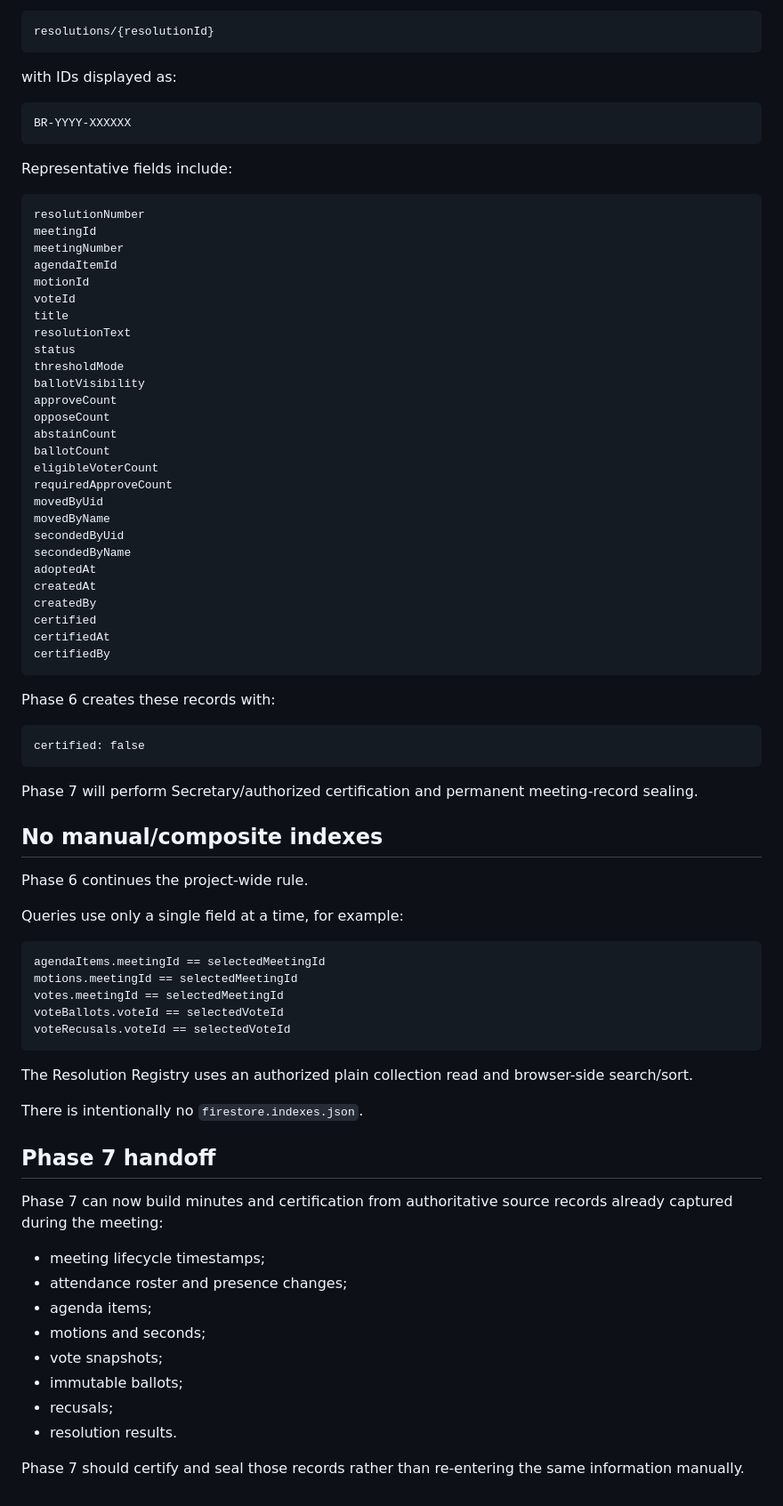
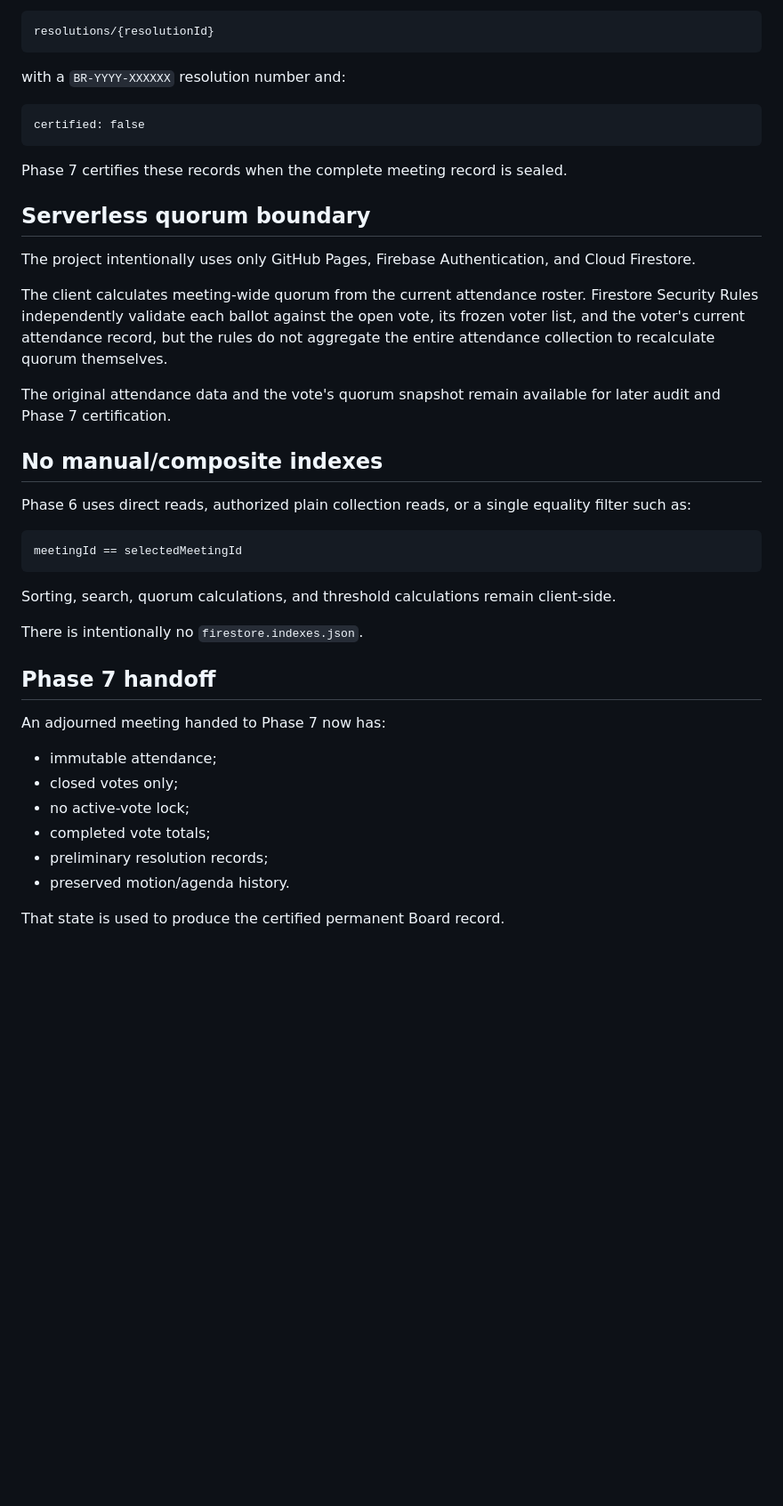
Before and after one commit to Silly-Cheese/tpp-directors, a Markdown page: docs/PHASE-6-LIVE-ACTIONS.md, the part around one of its changes. Shown at 89% size. Rendered like a GitHub page; blank space fills up the shorter version.

Commit message:
Finalize Phase 6 live-action documentation

````diff
--- a/docs/PHASE-6-LIVE-ACTIONS.md
+++ b/docs/PHASE-6-LIVE-ACTIONS.md
@@ -296,81 +157,43 @@ Closed motion votes create:
 resolutions/{resolutionId}
 ```
 
-with IDs displayed as:
-
-```text
-BR-YYYY-XXXXXX
-```
-
-Representative fields include:
-
-```text
-resolutionNumber
-meetingId
-meetingNumber
-agendaItemId
-motionId
-voteId
-title
-resolutionText
-status
-thresholdMode
-ballotVisibility
-approveCount
-opposeCount
-abstainCount
-ballotCount
-eligibleVoterCount
-requiredApproveCount
-movedByUid
-movedByName
-secondedByUid
-secondedByName
-adoptedAt
-createdAt
-createdBy
-certified
-certifiedAt
-certifiedBy
-```
-
-Phase 6 creates these records with:
+with a `BR-YYYY-XXXXXX` resolution number and:
 
 ```text
 certified: false
 ```
 
-Phase 7 will perform Secretary/authorized certification and permanent meeting-record sealing.
+Phase 7 certifies these records when the complete meeting record is sealed.
+
+## Serverless quorum boundary
+
+The project intentionally uses only GitHub Pages, Firebase Authentication, and Cloud Firestore.
+
+The client calculates meeting-wide quorum from the current attendance roster. Firestore Security Rules independently validate each ballot against the open vote, its frozen voter list, and the voter's current attendance record, but the rules do not aggregate the entire attendance collection to recalculate quorum themselves.
+
+The original attendance data and the vote's quorum snapshot remain available for later audit and Phase 7 certification.
 
 ## No manual/composite indexes
 
-Phase 6 continues the project-wide rule.
-
-Queries use only a single field at a time, for example:
+Phase 6 uses direct reads, authorized plain collection reads, or a single equality filter such as:
 
 ```text
-agendaItems.meetingId == selectedMeetingId
-motions.meetingId == selectedMeetingId
-votes.meetingId == selectedMeetingId
-voteBallots.voteId == selectedVoteId
-voteRecusals.voteId == selectedVoteId
+meetingId == selectedMeetingId
 ```
 
-The Resolution Registry uses an authorized plain collection read and browser-side search/sort.
+Sorting, search, quorum calculations, and threshold calculations remain client-side.
 
 There is intentionally no `firestore.indexes.json`.
 
 ## Phase 7 handoff
 
-Phase 7 can now build minutes and certification from authoritative source records already captured during the meeting:
+An adjourned meeting handed to Phase 7 now has:
 
-- meeting lifecycle timestamps;
-- attendance roster and presence changes;
-- agenda items;
-- motions and seconds;
-- vote snapshots;
-- immutable ballots;
-- recusals;
-- resolution results.
+- immutable attendance;
+- closed votes only;
+- no active-vote lock;
+- completed vote totals;
+- preliminary resolution records;
+- preserved motion/agenda history.
 
-Phase 7 should certify and seal those records rather than re-entering the same information manually.
+That state is used to produce the certified permanent Board record.
````
Also changed, not shown: other parts of docs/PHASE-6-LIVE-ACTIONS.md (+71 -210 lines).
